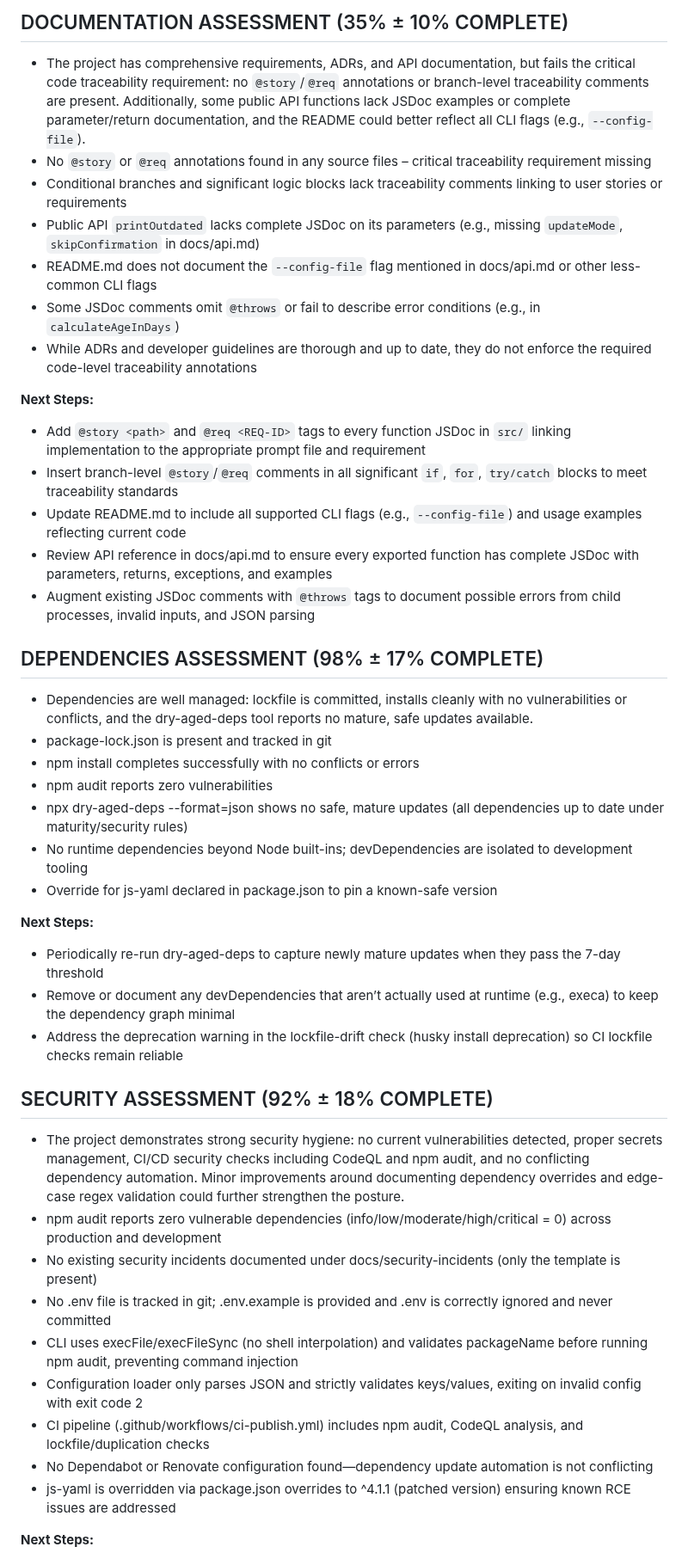
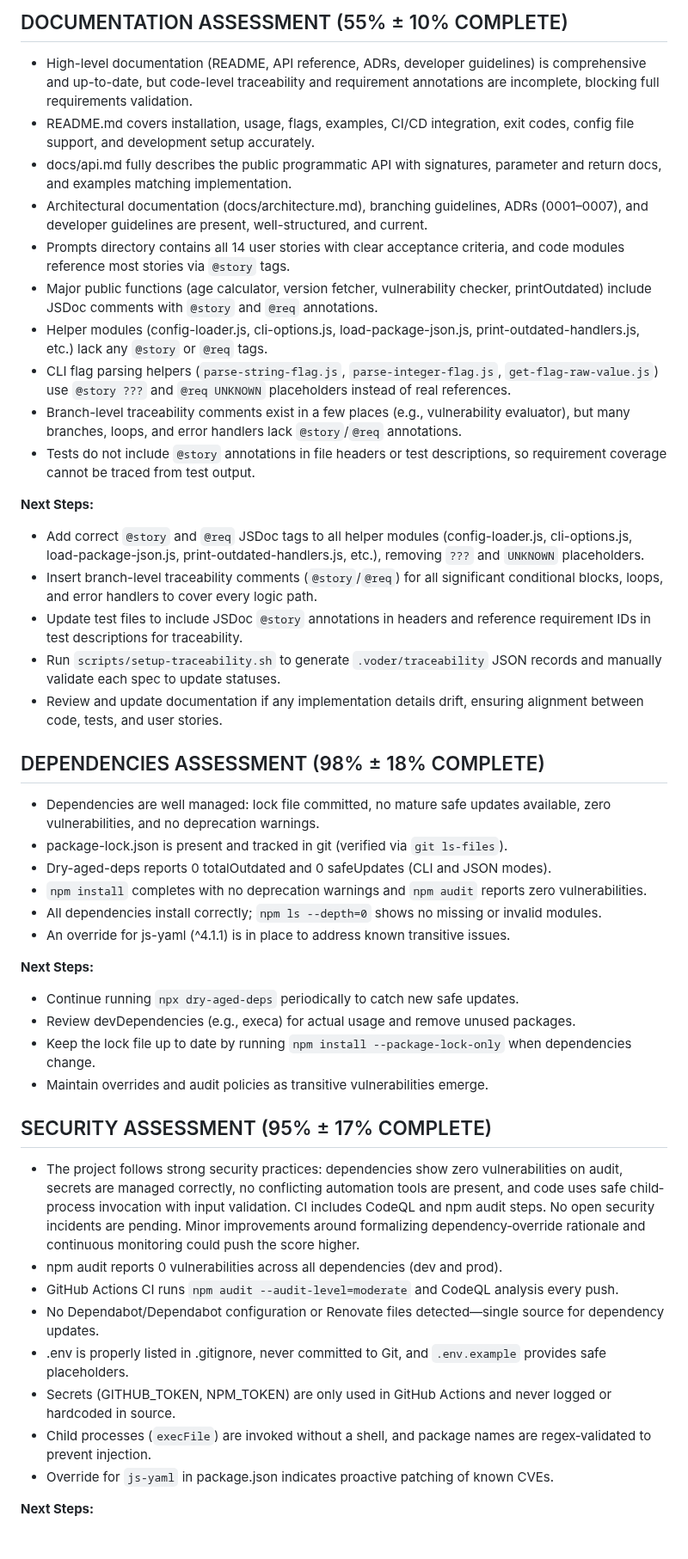
Before and after one commit to voder-ai/dry-aged-deps, a Markdown page: .voder/implementation-progress.md, the part around one of its changes. Shown at 86% size. Drawn GitHub-style.

```diff
--- a/.voder/implementation-progress.md
+++ b/.voder/implementation-progress.md
@@ -66,43 +72,45 @@ Enhance documentation with traceability annotations and complete CLI/API docs
 
-## DOCUMENTATION ASSESSMENT (35% ± 10% COMPLETE)
-- The project has comprehensive requirements, ADRs, and API documentation, but fails the critical code traceability requirement: no `@story`/`@req` annotations or branch-level traceability comments are present. Additionally, some public API functions lack JSDoc examples or complete parameter/return documentation, and the README could better reflect all CLI flags (e.g., `--config-file`).
-- No `@story` or `@req` annotations found in any source files – critical traceability requirement missing
-- Conditional branches and significant logic blocks lack traceability comments linking to user stories or requirements
-- Public API `printOutdated` lacks complete JSDoc on its parameters (e.g., missing `updateMode`, `skipConfirmation` in docs/api.md)
-- README.md does not document the `--config-file` flag mentioned in docs/api.md or other less-common CLI flags
-- Some JSDoc comments omit `@throws` or fail to describe error conditions (e.g., in `calculateAgeInDays`)
-- While ADRs and developer guidelines are thorough and up to date, they do not enforce the required code-level traceability annotations
+## DOCUMENTATION ASSESSMENT (55% ± 10% COMPLETE)
+- High-level documentation (README, API reference, ADRs, developer guidelines) is comprehensive and up-to-date, but code-level traceability and requirement annotations are incomplete, blocking full requirements validation.
+- README.md covers installation, usage, flags, examples, CI/CD integration, exit codes, config file support, and development setup accurately.
+- docs/api.md fully describes the public programmatic API with signatures, parameter and return docs, and examples matching implementation.
+- Architectural documentation (docs/architecture.md), branching guidelines, ADRs (0001–0007), and developer guidelines are present, well-structured, and current.
+- Prompts directory contains all 14 user stories with clear acceptance criteria, and code modules reference most stories via `@story` tags.
+- Major public functions (age calculator, version fetcher, vulnerability checker, printOutdated) include JSDoc comments with `@story` and `@req` annotations.
+- Helper modules (config-loader.js, cli-options.js, load-package-json.js, print-outdated-handlers.js, etc.) lack any `@story` or `@req` tags.
+- CLI flag parsing helpers (`parse-string-flag.js`, `parse-integer-flag.js`, `get-flag-raw-value.js`) use `@story ???` and `@req UNKNOWN` placeholders instead of real references.
+- Branch-level traceability comments exist in a few places (e.g., vulnerability evaluator), but many branches, loops, and error handlers lack `@story`/`@req` annotations.
+- Tests do not include `@story` annotations in file headers or test descriptions, so requirement coverage cannot be traced from test output.
 
 **Next Steps:**
-- Add `@story <path>` and `@req <REQ-ID>` tags to every function JSDoc in `src/` linking implementation to the appropriate prompt file and requirement
-- Insert branch-level `@story`/`@req` comments in all significant `if`, `for`, `try/catch` blocks to meet traceability standards
-- Update README.md to include all supported CLI flags (e.g., `--config-file`) and usage examples reflecting current code
-- Review API reference in docs/api.md to ensure every exported function has complete JSDoc with parameters, returns, exceptions, and examples
-- Augment existing JSDoc comments with `@throws` tags to document possible errors from child processes, invalid inputs, and JSON parsing
+- Add correct `@story` and `@req` JSDoc tags to all helper modules (config-loader.js, cli-options.js, load-package-json.js, print-outdated-handlers.js, etc.), removing `???` and `UNKNOWN` placeholders.
+- Insert branch-level traceability comments (`@story`/`@req`) for all significant conditional blocks, loops, and error handlers to cover every logic path.
+- Update test files to include JSDoc `@story` annotations in headers and reference requirement IDs in test descriptions for traceability.
+- Run `scripts/setup-traceability.sh` to generate `.voder/traceability` JSON records and manually validate each spec to update statuses.
+- Review and update documentation if any implementation details drift, ensuring alignment between code, tests, and user stories.
 
-## DEPENDENCIES ASSESSMENT (98% ± 17% COMPLETE)
-- Dependencies are well managed: lockfile is committed, installs cleanly with no vulnerabilities or conflicts, and the dry-aged-deps tool reports no mature, safe updates available.
-- package-lock.json is present and tracked in git
-- npm install completes successfully with no conflicts or errors
-- npm audit reports zero vulnerabilities
-- npx dry-aged-deps --format=json shows no safe, mature updates (all dependencies up to date under maturity/security rules)
-- No runtime dependencies beyond Node built-ins; devDependencies are isolated to development tooling
-- Override for js-yaml declared in package.json to pin a known-safe version
+## DEPENDENCIES ASSESSMENT (98% ± 18% COMPLETE)
+- Dependencies are well managed: lock file committed, no mature safe updates available, zero vulnerabilities, and no deprecation warnings.
+- package-lock.json is present and tracked in git (verified via `git ls-files`).
+- Dry-aged-deps reports 0 totalOutdated and 0 safeUpdates (CLI and JSON modes).
+- `npm install` completes with no deprecation warnings and `npm audit` reports zero vulnerabilities.
+- All dependencies install correctly; `npm ls --depth=0` shows no missing or invalid modules.
+- An override for js-yaml (^4.1.1) is in place to address known transitive issues.
 
 **Next Steps:**
-- Periodically re-run dry-aged-deps to capture newly mature updates when they pass the 7-day threshold
-- Remove or document any devDependencies that aren’t actually used at runtime (e.g., execa) to keep the dependency graph minimal
-- Address the deprecation warning in the lockfile-drift check (husky install deprecation) so CI lockfile checks remain reliable
+- Continue running `npx dry-aged-deps` periodically to catch new safe updates.
+- Review devDependencies (e.g., execa) for actual usage and remove unused packages.
+- Keep the lock file up to date by running `npm install --package-lock-only` when dependencies change.
+- Maintain overrides and audit policies as transitive vulnerabilities emerge.
 
-## SECURITY ASSESSMENT (92% ± 18% COMPLETE)
-- The project demonstrates strong security hygiene: no current vulnerabilities detected, proper secrets management, CI/CD security checks including CodeQL and npm audit, and no conflicting dependency automation. Minor improvements around documenting dependency overrides and edge-case regex validation could further strengthen the posture.
-- npm audit reports zero vulnerable dependencies (info/low/moderate/high/critical = 0) across production and development
-- No existing security incidents documented under docs/security-incidents (only the template is present)
-- No .env file is tracked in git; .env.example is provided and .env is correctly ignored and never committed
-- CLI uses execFile/execFileSync (no shell interpolation) and validates packageName before running npm audit, preventing command injection
-- Configuration loader only parses JSON and strictly validates keys/values, exiting on invalid config with exit code 2
-- CI pipeline (.github/workflows/ci-publish.yml) includes npm audit, CodeQL analysis, and lockfile/duplication checks
-- No Dependabot or Renovate configuration found—dependency update automation is not conflicting
-- js-yaml is overridden via package.json overrides to ^4.1.1 (patched version) ensuring known RCE issues are addressed
+## SECURITY ASSESSMENT (95% ± 17% COMPLETE)
+- The project follows strong security practices: dependencies show zero vulnerabilities on audit, secrets are managed correctly, no conflicting automation tools are present, and code uses safe child‐process invocation with input validation. CI includes CodeQL and npm audit steps. No open security incidents are pending. Minor improvements around formalizing dependency‐override rationale and continuous monitoring could push the score higher.
+- npm audit reports 0 vulnerabilities across all dependencies (dev and prod).
+- GitHub Actions CI runs `npm audit --audit-level=moderate` and CodeQL analysis every push.
+- No Dependabot/Dependabot configuration or Renovate files detected—single source for dependency updates.
+- .env is properly listed in .gitignore, never committed to Git, and `.env.example` provides safe placeholders.
+- Secrets (GITHUB_TOKEN, NPM_TOKEN) are only used in GitHub Actions and never logged or hardcoded in source.
+- Child processes (`execFile`) are invoked without a shell, and package names are regex‐validated to prevent injection.
+- Override for `js-yaml` in package.json indicates proactive patching of known CVEs.
 
 **Next Steps:**
```
Also changed, not shown: other parts of .voder/implementation-progress.md (+71 -71 lines), .voder/plan.md (+8 -7 lines), docs/api.md (+18 -1 lines), .voder/progress-chart.png, 6 other files.
